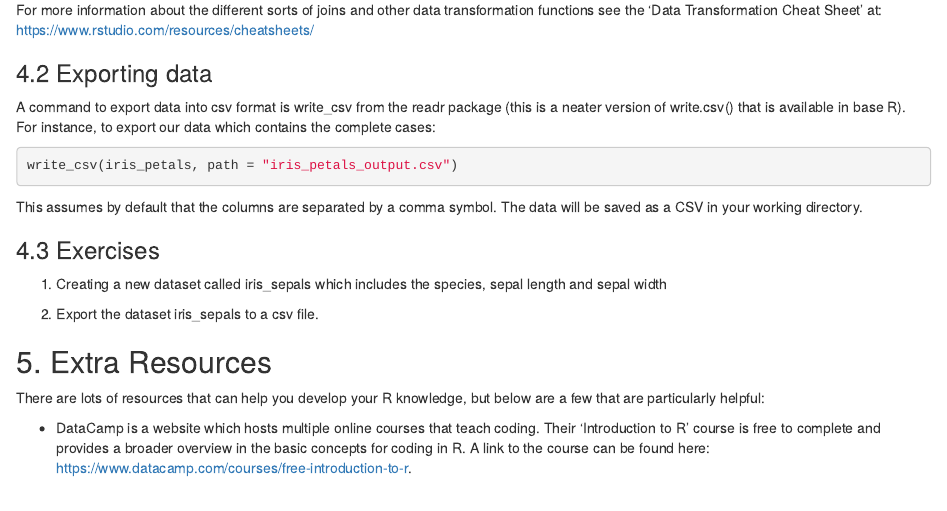
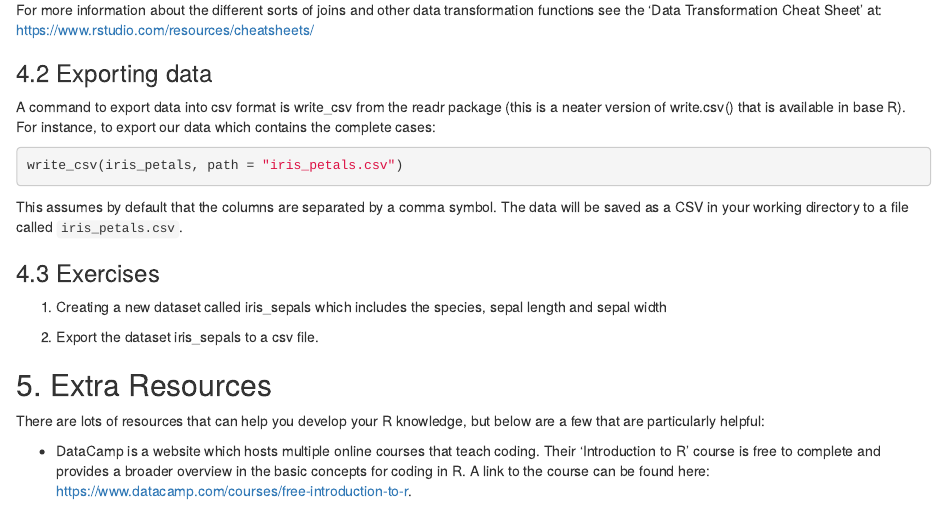
Before and after one commit to ScotGovAnalysis/intro_to_r, an R Markdown document (session1/intro_to_r_training.Rmd): the page in a window 1100 px wide, from 10450 px down. Rendered offline with R 4.5, knitr and Pandoc, with nearby package versions.

Commit message:
Change write_csv path to iris_petals.csv
This was the filename used in original Rmd. Avoids creating a new file
that needs to be commited.

Also, explain in text that this is the filename of new file

````diff
--- a/session1/intro_to_r_training.Rmd
+++ b/session1/intro_to_r_training.Rmd
@@ -1004,13 +1004,13 @@ A command to export data into csv format is write_csv from the readr package (th
 
 ```{r results="hide"}
 
-write_csv(iris_petals, path = "iris_petals_output.csv")
+write_csv(iris_petals, path = "iris_petals.csv")
 
 ```
 
 
 
-This assumes by default that the columns are separated by a comma symbol. The data will be saved as a CSV in your working directory.
+This assumes by default that the columns are separated by a comma symbol. The data will be saved as a CSV in your working directory to a file called `iris_petals.csv`.
 
 
 
````
Also changed, not shown: session1/intro_to_r_training_incomplete.Rmd (+2 -2 lines).
